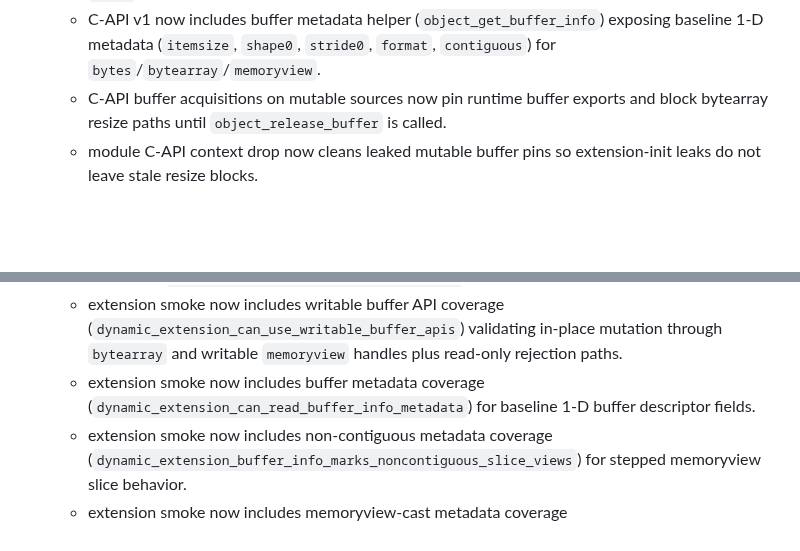
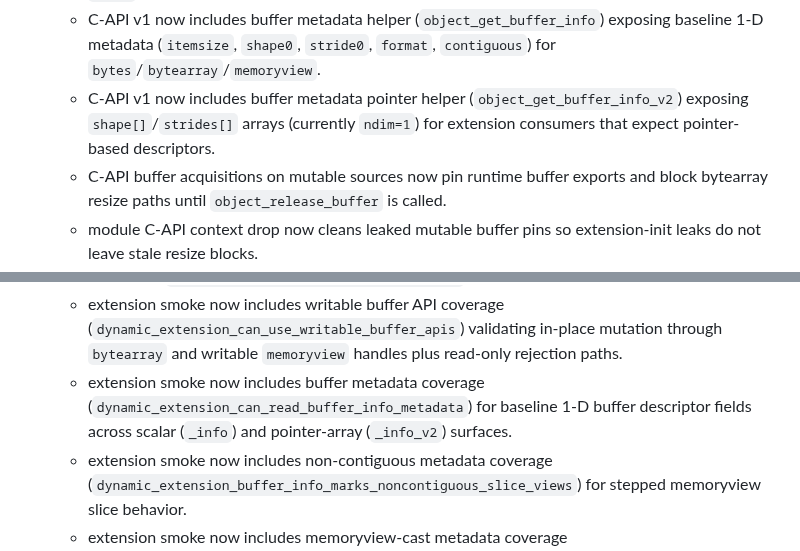
Before and after one commit to BlueBlazin/pyrs, a Markdown page: AGENTS.md, 2 parts joined by grey strips. Rendered like a GitHub page; blank space fills up the shorter version.

```diff
--- a/AGENTS.md
+++ b/AGENTS.md
@@ -53,6 +53,7 @@ Milestone 13 closes only when P0 blockers in `docs/PRODUCTION_READINESS.md` and
   - C-API v1 now includes bytes-like buffer helpers (`object_get_buffer`, `object_release_buffer`) exposing pointer/len/readonly buffer views for `bytes`/`bytearray`/`memoryview` handles.
   - C-API v1 now includes writable buffer helper (`object_get_writable_buffer`) for mutable `bytearray` and writable `memoryview` handles, with explicit read-only rejection for `bytes`/readonly-memoryview sources.
   - C-API v1 now includes buffer metadata helper (`object_get_buffer_info`) exposing baseline 1-D metadata (`itemsize`, `shape0`, `stride0`, `format`, `contiguous`) for `bytes`/`bytearray`/`memoryview`.
+  - C-API v1 now includes buffer metadata pointer helper (`object_get_buffer_info_v2`) exposing `shape[]`/`strides[]` arrays (currently `ndim=1`) for extension consumers that expect pointer-based descriptors.
   - C-API buffer acquisitions on mutable sources now pin runtime buffer exports and block bytearray resize paths until `object_release_buffer` is called.
   - module C-API context drop now cleans leaked mutable buffer pins so extension-init leaks do not leave stale resize blocks.
   - C-API v1 now includes capsule baseline helpers (`capsule_new`, `capsule_get_pointer`, `capsule_set_pointer`, `capsule_get_name`, `capsule_set_context`, `capsule_get_context`, `capsule_set_destructor`, `capsule_get_destructor`, `capsule_set_name`, `capsule_is_valid`, `capsule_export`, `capsule_import`) for opaque native-pointer interop in extension handle space.
@@ -75,7 +76,7 @@ Milestone 13 closes only when P0 blockers in `docs/PRODUCTION_READINESS.md` and
   - extension smoke now includes membership + dict-view fixture coverage for `object_contains` + `object_dict_keys`/`object_dict_items` APIs (`dynamic_extension_can_use_contains_and_dict_view_apis`).
   - extension smoke now includes buffer API coverage for pointer/len/readonly views and release semantics (`dynamic_extension_can_use_buffer_apis`).
   - extension smoke now includes writable buffer API coverage (`dynamic_extension_can_use_writable_buffer_apis`) validating in-place mutation through `bytearray` and writable `memoryview` handles plus read-only rejection paths.
-  - extension smoke now includes buffer metadata coverage (`dynamic_extension_can_read_buffer_info_metadata`) for baseline 1-D buffer descriptor fields.
+  - extension smoke now includes buffer metadata coverage (`dynamic_extension_can_read_buffer_info_metadata`) for baseline 1-D buffer descriptor fields across scalar (`_info`) and pointer-array (`_info_v2`) surfaces.
   - extension smoke now includes non-contiguous metadata coverage (`dynamic_extension_buffer_info_marks_noncontiguous_slice_views`) for stepped memoryview slice behavior.
   - extension smoke now includes memoryview-cast metadata coverage (`dynamic_extension_buffer_info_reflects_memoryview_cast_itemsize`) for format/itemsize propagation (`cast('I')`).
   - extension smoke now includes resize-blocking export-pin coverage (`dynamic_extension_buffer_pin_blocks_bytearray_resize_until_release`).
```
Also changed, not shown: docs/EXTENSION_CAPABILITY_MATRIX.md (+3 -3 lines), docs/EXTENSION_CAPI_V1.md (+4 -1 lines).
